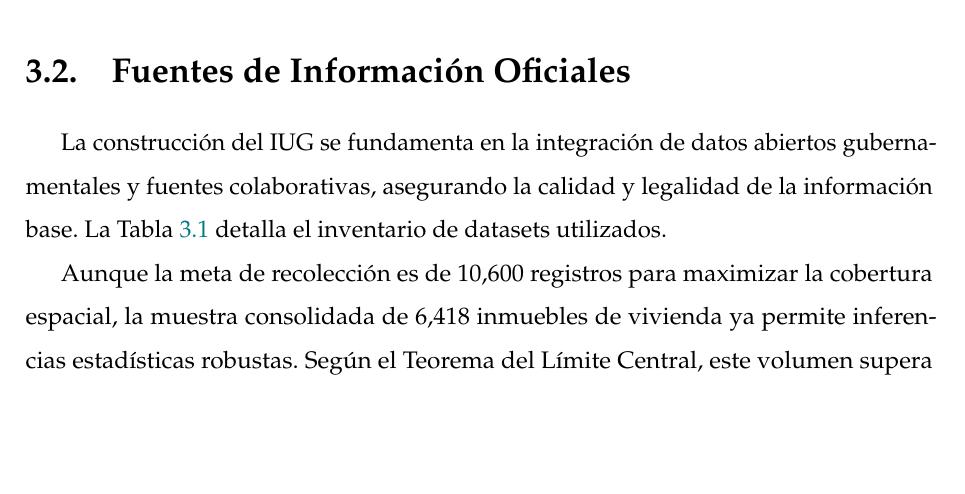
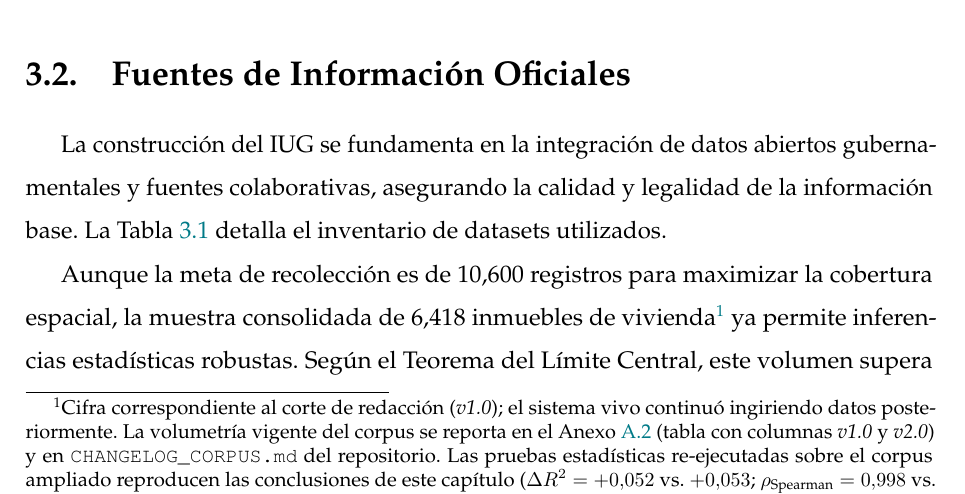
Before and after one commit to neylinsomne/indice-urbano-global-bogota, a LaTeX document (Doc_final.tex): part of page 22 of 63, cut so that both start at the same text, the shorter picture padded with empty space. Compiled offline with pdfLaTeX.

Commit message:
docs: footnotes de versionado en cuerpo del Cap. Resultados
Las menciones a 6,418 inmuebles en el Cap. de Resultados se preservan
intactas (es la muestra con la que se ejecutó el análisis hedónico,
ΔR²=+0.053, bootstrap, etc.), pero ahora cada cifra trae un footnote
in-line que remite al Anexo de volumetría (columnas v1.0 / v2.0) y al
CHANGELOG_CORPUS.md.

Las pruebas estadísticas re-ejecutadas sobre v2.0 (22.677 inmuebles
bogotanos válidos) reproducen las conclusiones del documento:
- ΔR² = +0.052 (vs +0.053 en v1.0)
- ρ_Spearman = 0.998 (vs 0.995 en v1.0)
- ΔAIC = -1586 (mayor magnitud por mayor N)

```diff
--- a/Doc_final.tex
+++ b/Doc_final.tex
@@ -605,7 +605,7 @@ Oferta & Anuncios de Vivienda (Venta/Arriendo) & HTML (DOM) & Web Scraping \\
 }
 \end{table}
 
-Aunque la meta de recolección es de 10,600 registros para maximizar la cobertura espacial, la muestra consolidada de 6,418 inmuebles de vivienda ya permite inferencias estadísticas robustas. Según el Teorema del Límite Central, este volumen supera ampliamente los umbrales mínimos para la convergencia de los estimadores en los modelos de regresión hedónica planteados, garantizando que los resultados posean validez econométrica.
+Aunque la meta de recolección es de 10,600 registros para maximizar la cobertura espacial, la muestra consolidada de 6,418 inmuebles de vivienda\footnote{Cifra correspondiente al corte de redacción (\emph{v1.0}); el sistema vivo continuó ingiriendo datos posteriormente. La volumetría vigente del corpus se reporta en el Anexo~\ref{sec:anexo_volumetria} (tabla con columnas \emph{v1.0} y \emph{v2.0}) y en \texttt{CHANGELOG\_CORPUS.md} del repositorio. Las pruebas estadísticas re-ejecutadas sobre el corpus ampliado reproducen las conclusiones de este capítulo ($\Delta R^2 = +0{,}052$ vs. $+0{,}053$; $\rho_\text{Spearman} = 0{,}998$ vs. $0{,}995$).} ya permite inferencias estadísticas robustas. Según el Teorema del Límite Central, este volumen supera ampliamente los umbrales mínimos para la convergencia de los estimadores en los modelos de regresión hedónica planteados, garantizando que los resultados posean validez econométrica.
 
 \section{Arquitectura del Pipeline de Datos}\label{sec:pipeline}
 
```
Also changed, not shown: Doc_final.tex (2 more changed lines).
